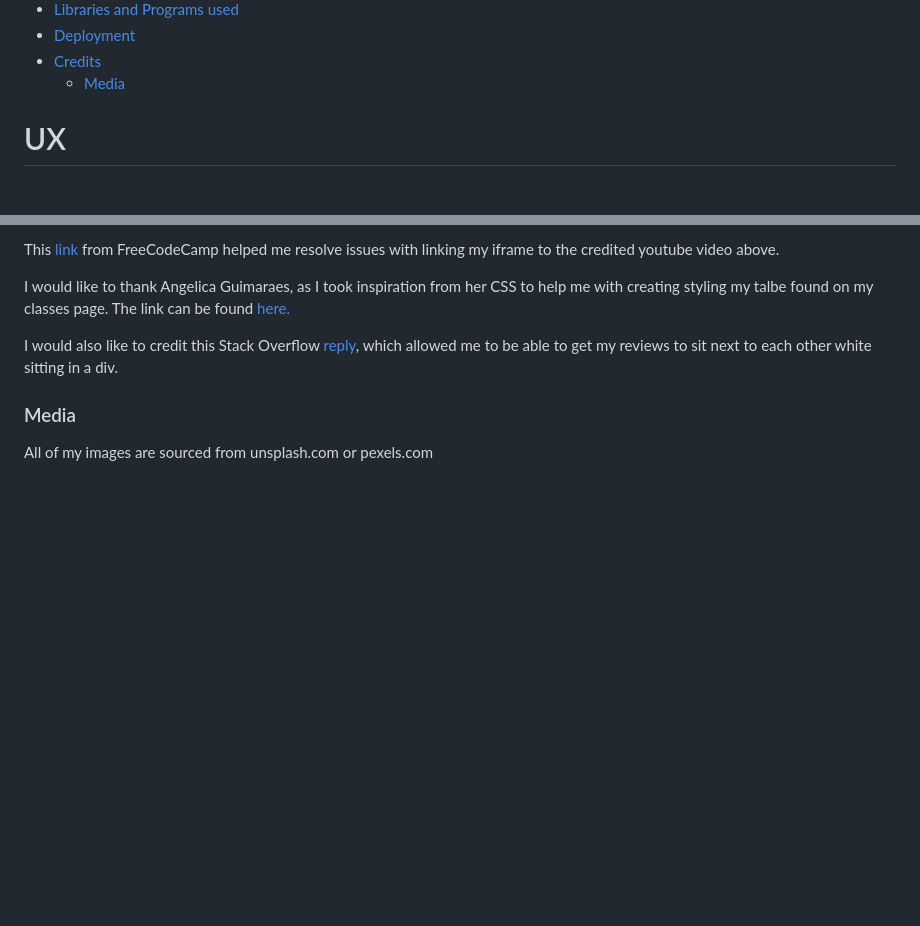
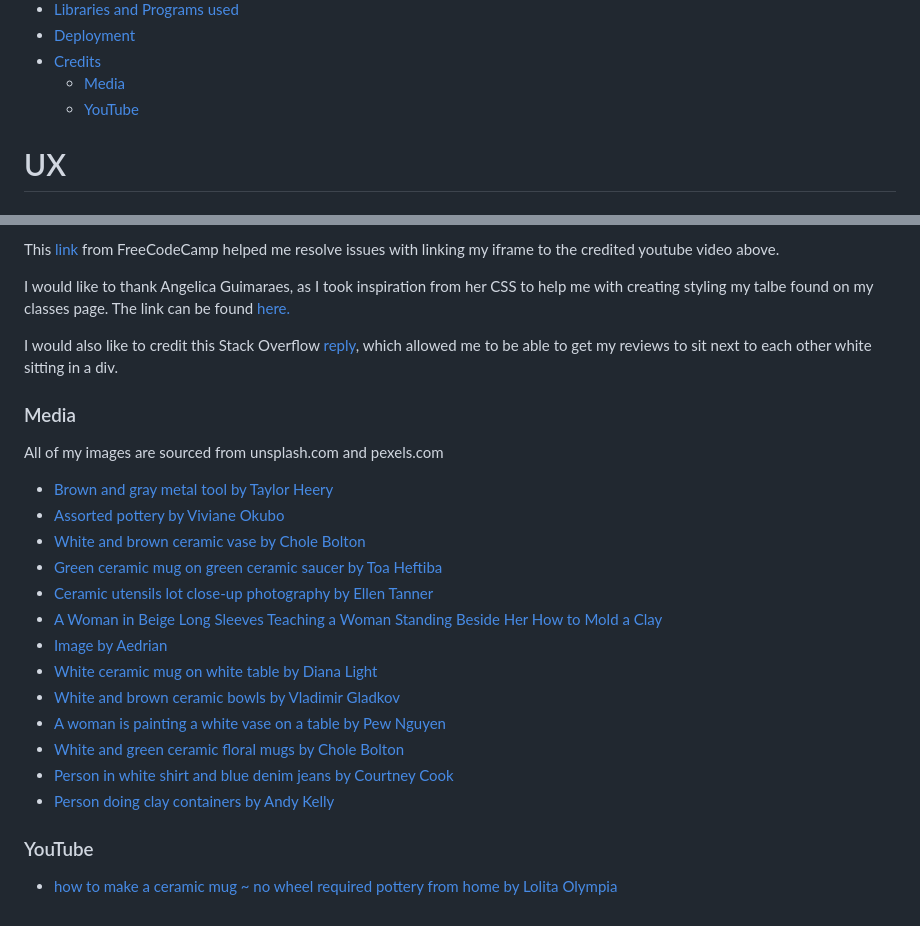
Before and after one commit to SaskiaPacker/potters-club, a Markdown page: README.md, 2 parts joined by grey strips. GitHub-like rendering; blank space fills up the shorter version.

Commit message:
Add meda image credit to read me file

```diff
--- a/README.md
+++ b/README.md
@@ -42,6 +42,7 @@ My idea for this project was to create a website for people who wanted to be abl
 - [Deployment](#deployment)
 - [Credits](#credits)
     - [Media](#media)
+    - [YouTube](#youtube)
 
 # UX
 ### Site Purpose
@@ -212,4 +213,20 @@ I would like to thank Angelica Guimaraes, as I took inspiration from her CSS to
 I would also like to credit this Stack Overflow [reply](https://stackoverflow.com/questions/2603700/how-to-align-3-divs-left-center-right-inside-another-div), which allowed me to be able to get my reviews to sit next to each other white sitting in a div.
 
 ### Media
-All of my images are sourced from unsplash.com or pexels.com
+All of my images are sourced from unsplash.com and pexels.com
+- [ Brown and gray metal tool by Taylor Heery](https://unsplash.com/photos/ZSgWcW70cTs)
+- [Assorted pottery by Viviane Okubo](https://unsplash.com/photos/2ZnkIsutb4g)
+- [White and brown ceramic vase by Chole Bolton](https://unsplash.com/photos/R0qthXq3jec)
+- [Green ceramic mug on green ceramic saucer by Toa Heftiba](https://unsplash.com/photos/yN33yGmulWE)
+- [Ceramic utensils lot close-up photography by Ellen Tanner](https://unsplash.com/photos/upuQB6JU9fY)
+- [A Woman in Beige Long Sleeves Teaching a Woman Standing Beside Her How to Mold a Clay](https://www.pexels.com/photo/a-woman-in-beige-long-sleeves-teaching-a-woman-standing-beside-her-how-to-mold-a-clay-6694742/)
+- [Image by Aedrian](https://unsplash.com/photos/BshM9VkzGw8)
+- [White ceramic mug on white table by Diana Light](https://unsplash.com/photos/u_jt9A7FADk)
+- [White and brown ceramic bowls by Vladimir Gladkov](https://unsplash.com/photos/NPPIq1XFdck)
+- [A woman is painting a white vase on a table by Pew Nguyen](https://unsplash.com/photos/qQBI7IG7UV0)
+- [White and green ceramic floral mugs by Chole Bolton](https://unsplash.com/photos/L_bXRw-bZ9I)
+- [Person in white shirt and blue denim jeans by Courtney Cook](https://unsplash.com/photos/QRVSQH7OeX4)
+- [Person doing clay containers by Andy Kelly](https://unsplash.com/photos/P21tYLUo_PI)
+
+### YouTube
+- [how to make a ceramic mug ~ no wheel required pottery from home by Lolita Olympia](https://www.youtube.com/watch?v=JzE3g9KrdOQ&ab_channel=LolitaOlympia)
```
